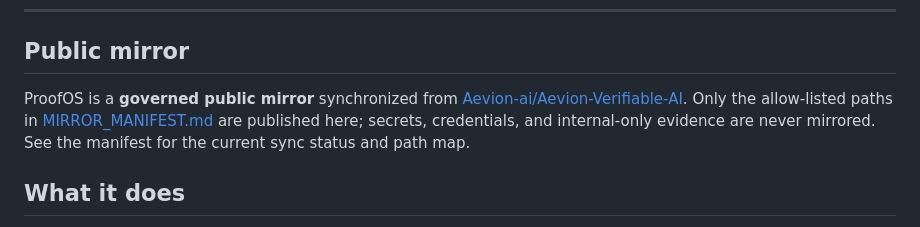
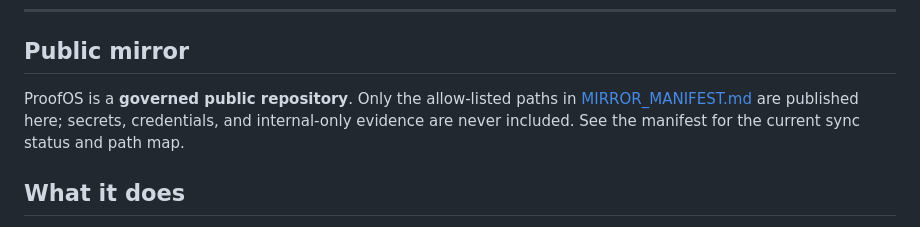
Before and after one commit to Aevion-ai/ProofOS, a Markdown page: README.md, the part around the change. Rendered like a GitHub page.

Commit message:
docs: README public mirror paragraph (no upstream link)
Co-authored-by: S-Leishman <scott.e.leishman@gmail.com>

```diff
--- a/README.md
+++ b/README.md
@@ -11,10 +11,7 @@
 
 ## Public mirror
 
-ProofOS is a **governed public mirror** synchronized from
-[Aevion-ai/Aevion-Verifiable-AI](https://github.com/Aevion-ai/Aevion-Verifiable-AI).
-Only the allow-listed paths in [MIRROR_MANIFEST.md](MIRROR_MANIFEST.md) are published
-here; secrets, credentials, and internal-only evidence are never mirrored. See the manifest for the current sync status and path map.
+ProofOS is a **governed public repository**. Only the allow-listed paths in [MIRROR_MANIFEST.md](MIRROR_MANIFEST.md) are published here; secrets, credentials, and internal-only evidence are never included. See the manifest for the current sync status and path map.
 
 ## What it does
 
```
